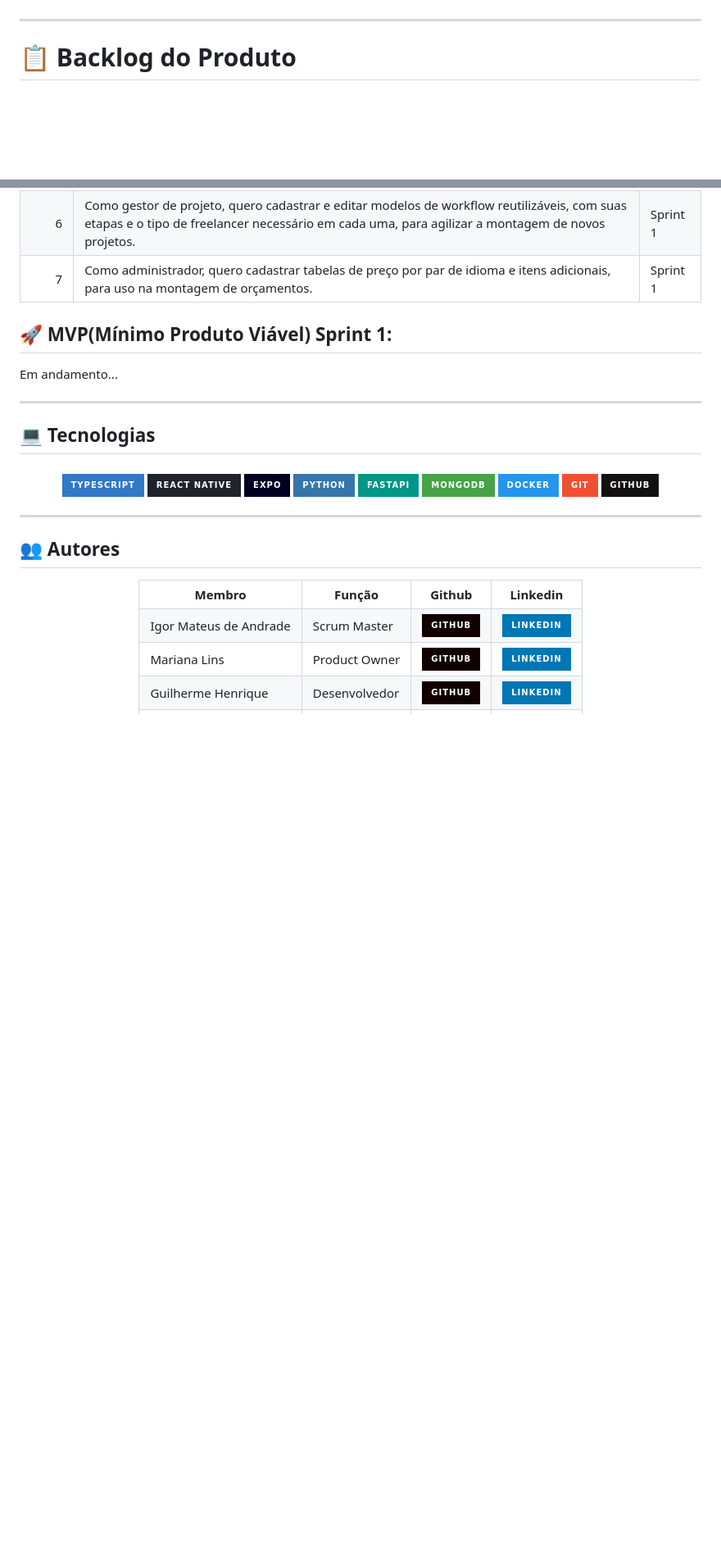
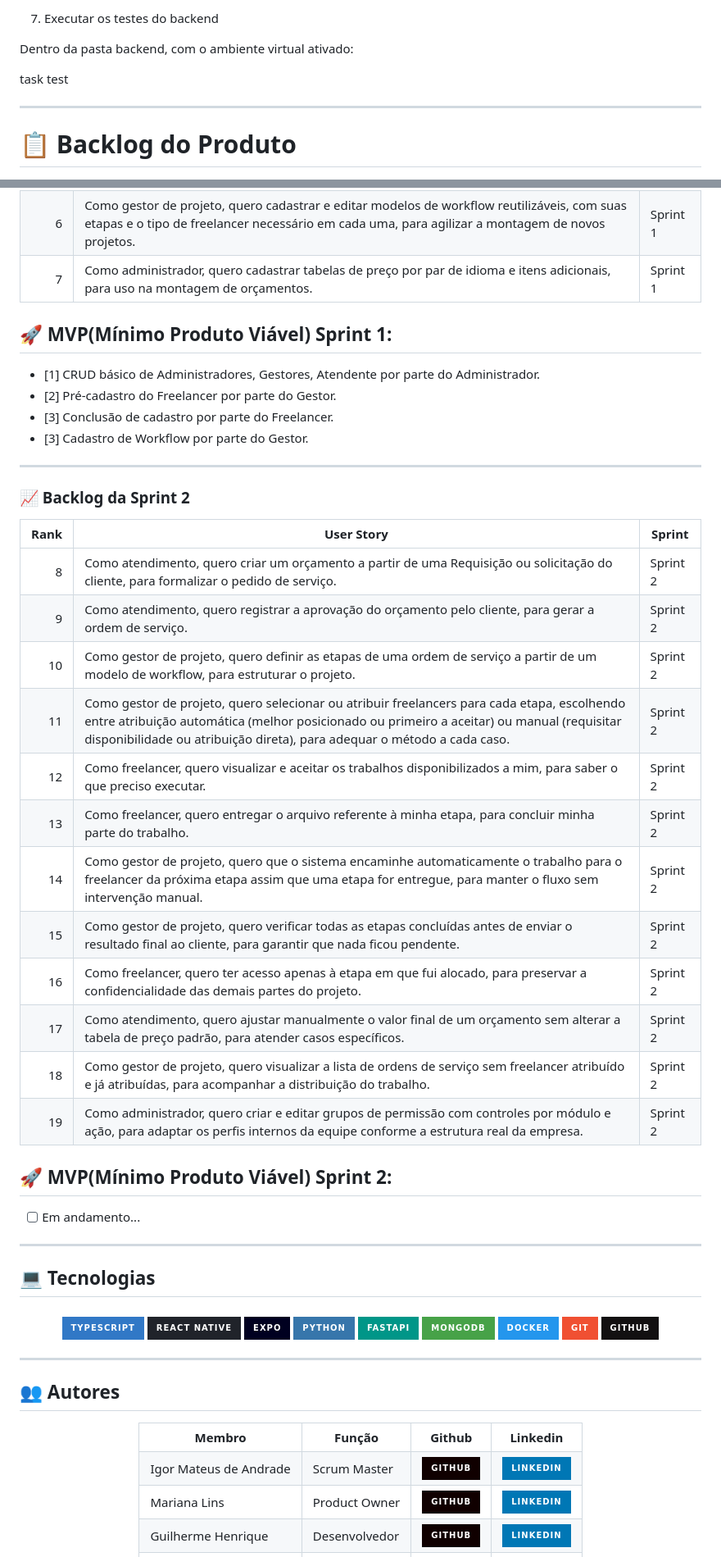
Before and after one commit to SoftworksBR/SoftTraslations, a Markdown page: README.md, 2 parts joined by grey strips. Shown at 82% size. GitHub-like rendering; badges without logos; blank space fills up the shorter version.

Commit message:
docs: Atualizando read.me para a segunda sprint

```diff
--- a/README.md
+++ b/README.md
@@ -42,3 +152,9 @@ O sistema permitirá a solicitação de serviços direta do cliente agilizando o
+7. Executar os testes do backend
+
+Dentro da pasta backend, com o ambiente virtual ativado:
+
+task test
+
 
 ---
 
@@ -106,7 +233,34 @@ O sistema permitirá a solicitação de serviços direta do cliente agilizando o
 | 7 | Como administrador, quero cadastrar tabelas de preço por par de idioma e itens adicionais, para uso na montagem de orçamentos. | Sprint 1 |
 
 ## 🚀 MVP(Mínimo Produto Viável) Sprint 1:
-Em andamento...
+
+- [1] CRUD básico de Administradores, Gestores, Atendente por parte do Administrador.
+- [2] Pré-cadastro do Freelancer por parte do Gestor.
+- [3] Conclusão de cadastro por parte do Freelancer.
+- [3] Cadastro de Workflow por parte do Gestor.
+
+---
+
+### 📈 Backlog da Sprint 2
+
+| Rank | User Story | Sprint |
+|---:|---|---|
+| 8 | Como atendimento, quero criar um orçamento a partir de uma Requisição ou solicitação do cliente, para formalizar o pedido de serviço. | Sprint 2 |
+| 9 | Como atendimento, quero registrar a aprovação do orçamento pelo cliente, para gerar a ordem de serviço. | Sprint 2 |
+| 10 | Como gestor de projeto, quero definir as etapas de uma ordem de serviço a partir de um modelo de workflow, para estruturar o projeto. | Sprint 2 |
+| 11 | Como gestor de projeto, quero selecionar ou atribuir freelancers para cada etapa, escolhendo entre atribuição automática (melhor posicionado ou primeiro a aceitar) ou manual (requisitar disponibilidade ou atribuição direta), para adequar o método a cada caso. | Sprint 2 |
+| 12 | Como freelancer, quero visualizar e aceitar os trabalhos disponibilizados a mim, para saber o que preciso executar. | Sprint 2 |
+| 13 | Como freelancer, quero entregar o arquivo referente à minha etapa, para concluir minha parte do trabalho. | Sprint 2 |
+| 14 | Como gestor de projeto, quero que o sistema encaminhe automaticamente o trabalho para o freelancer da próxima etapa assim que uma etapa for entregue, para manter o fluxo sem intervenção manual. | Sprint 2 |
+| 15 | Como gestor de projeto, quero verificar todas as etapas concluídas antes de enviar o resultado final ao cliente, para garantir que nada ficou pendente. | Sprint 2 |
+| 16 | Como freelancer, quero ter acesso apenas à etapa em que fui alocado, para preservar a confidencialidade das demais partes do projeto. | Sprint 2 |
+| 17 | Como atendimento, quero ajustar manualmente o valor final de um orçamento sem alterar a tabela de preço padrão, para atender casos específicos. | Sprint 2 |
+| 18 | Como gestor de projeto, quero visualizar a lista de ordens de serviço sem freelancer atribuído e já atribuídas, para acompanhar a distribuição do trabalho. | Sprint 2 |
+| 19 | Como administrador, quero criar e editar grupos de permissão com controles por módulo e ação, para adaptar os perfis internos da equipe conforme a estrutura real da empresa. | Sprint 2 |
+
+## 🚀 MVP(Mínimo Produto Viável) Sprint 2:
+
+- [ ] Em andamento...
 
 ---
 
```
Also changed, not shown: other parts of README.md (+125 -4 lines).
